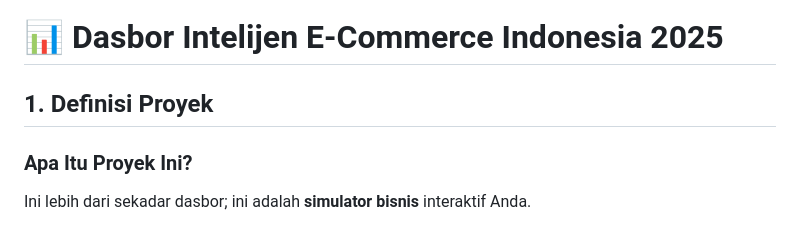
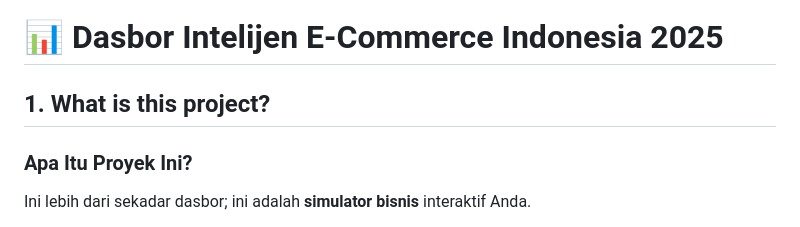
Before and after one commit to Fortotest/Market.ai, a Markdown page: README.md, the part around the change. Drawn GitHub-style.

Commit message:
Update project definition section title to English

```diff
--- a/README.md
+++ b/README.md
@@ -1,6 +1,6 @@
 # 📊 Dasbor Intelijen E-Commerce Indonesia 2025
 
-## 1. Definisi Proyek
+## 1. What is this project?
 
 ### Apa Itu Proyek Ini?
 Ini lebih dari sekadar dasbor; ini adalah **simulator bisnis** interaktif Anda.
```
